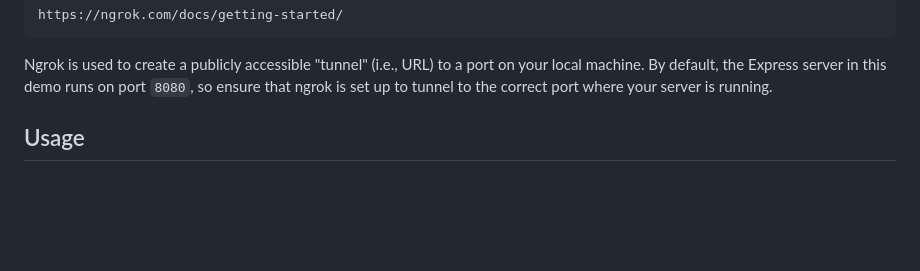
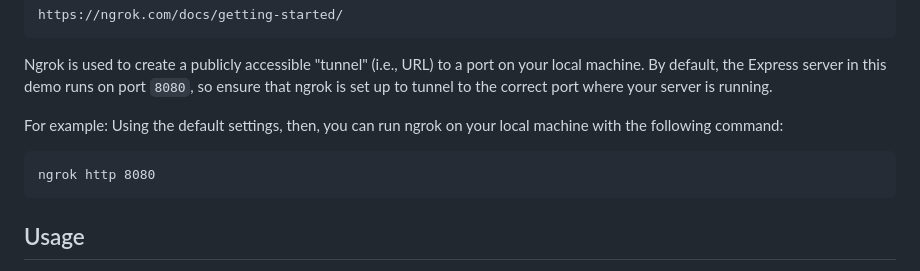
Before and after one commit to Asana/devrel-examples, a Markdown page: javascript/webhooks-nodejs/README.md, the part around the change. Rendered like a GitHub page; blank space fills up the shorter version.

Commit message:
Add instructions for running the installed ngrok.

````diff
--- a/javascript/webhooks-nodejs/README.md
+++ b/javascript/webhooks-nodejs/README.md
@@ -25,6 +25,12 @@ https://ngrok.com/docs/getting-started/
 ```
 
 Ngrok is used to create a publicly accessible "tunnel" (i.e., URL) to a port on your local machine. By default, the Express server in this demo runs on port `8080`, so ensure that ngrok is set up to tunnel to the correct port where your server is running.
+
+For example: Using the default settings, then, you can run ngrok on your local machine with the following command:
+
+```
+ngrok http 8080
+```
 
 ## Usage
 
````
